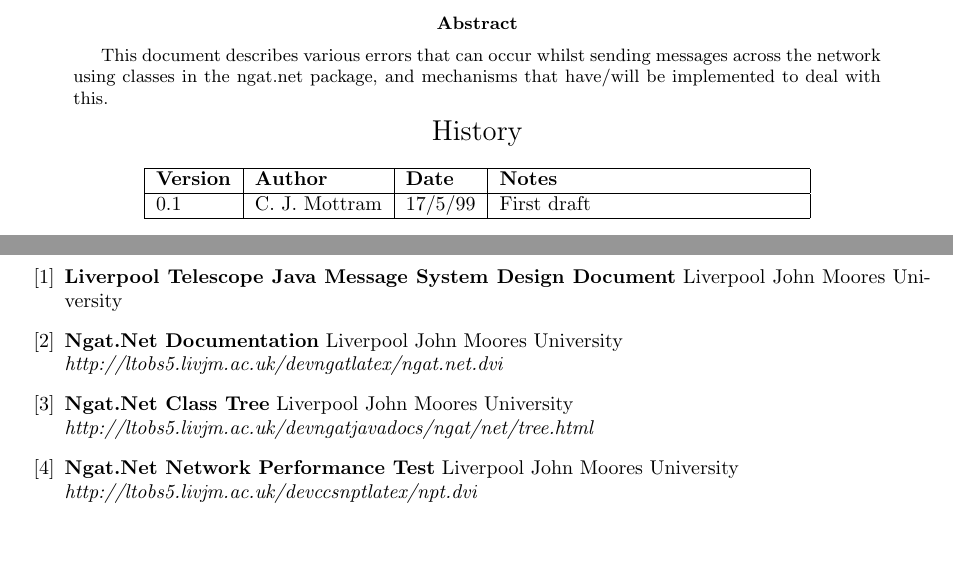
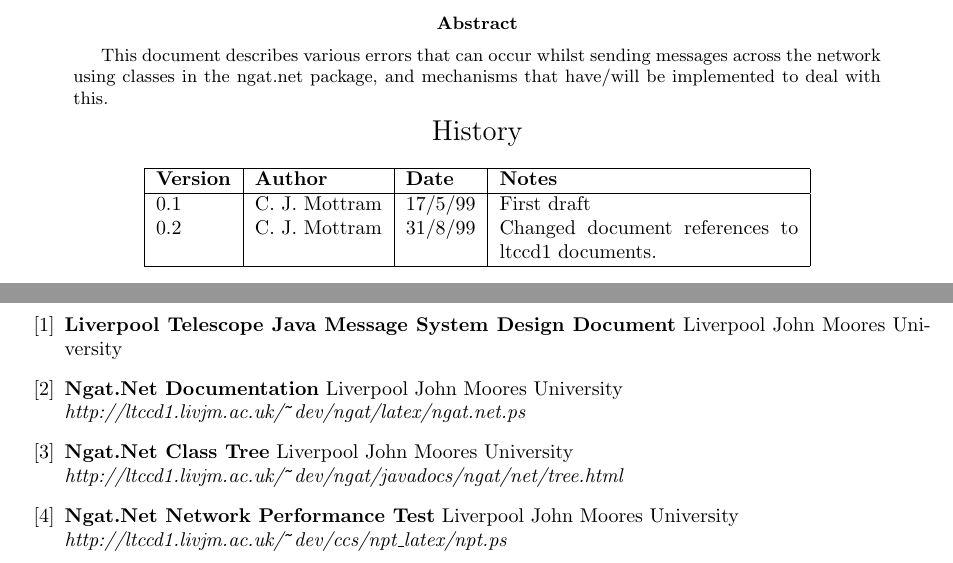
Before and after one commit to LivTel/ngat, a LaTeX paper (ngat/latex/ngat.net_error_machanisms.tex): two parts of pages 1 and 7 of 7, joined at a grey line, cut so that both start at the same text, the shorter picture padded with empty space. Compiled offline with pdfLaTeX.

Commit message:
Changed document refernces to ltccd1 documents.

```diff
--- a/ngat/latex/ngat.net_error_machanisms.tex
+++ b/ngat/latex/ngat.net_error_machanisms.tex
@@ -24,6 +24,7 @@ This document describes various errors that can occur whilst sending messages ac
 {\bf Version} & {\bf Author} & {\bf Date} & {\bf Notes} \\
 \hline
 0.1 &              C. J. Mottram & 17/5/99 & First draft \\
+0.2 &              C. J. Mottram & 31/8/99 & Changed document references to ltccd1 documents. \\
 \hline
 \end{tabular}
 \end{center}
@@ -241,11 +242,11 @@ Send Done
 \bibitem{bib:jmsdd}{\bf Liverpool Telescope Java Message System Design Document}
 Liverpool John Moores University
 \bibitem{bib:ngatnetlatex}{\bf Ngat.Net Documentation}
-Liverpool John Moores University \newline{\em http://ltobs5.livjm.ac.uk/devngatlatex/ngat.net.dvi}
+Liverpool John Moores University \newline{\em http://ltccd1.livjm.ac.uk/\verb'~'dev/ngat/latex/ngat.net.ps}
 \bibitem{bib:ngatnettree}{\bf Ngat.Net Class Tree}
-Liverpool John Moores University \newline{\em http://ltobs5.livjm.ac.uk/devngatjavadocs/ngat/net/tree.html}
+Liverpool John Moores University \newline{\em http://ltccd1.livjm.ac.uk/\verb'~'dev/ngat/javadocs/ngat/net/tree.html}
 \bibitem{bib:ngatnetnptlatex}{\bf Ngat.Net Network Performance Test}
-Liverpool John Moores University \newline{\em http://ltobs5.livjm.ac.uk/devccsnptlatex/npt.dvi}
+Liverpool John Moores University \newline{\em http://ltccd1.livjm.ac.uk/\verb'~'dev/ccs/npt\_latex/npt.ps}
 \end{thebibliography}
 
 \end{document}
```
